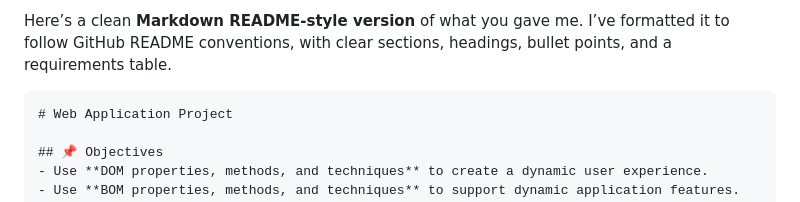
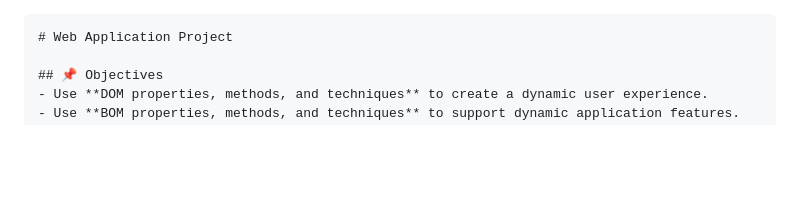
Before and after one commit to Ludens509/SBA-_316_The-Document-Object-Model, a Markdown page: README.md, the part around the change. Drawn GitHub-style; blank space fills up the shorter version.

Commit message:
Update README.md
Edit README

````diff
--- a/README.md
+++ b/README.md
@@ -1,4 +1,4 @@
-Here’s a clean **Markdown README-style version** of what you gave me. I’ve formatted it to follow GitHub README conventions, with clear sections, headings, bullet points, and a requirements table.
+
 
 ```markdown
 # Web Application Project
````
